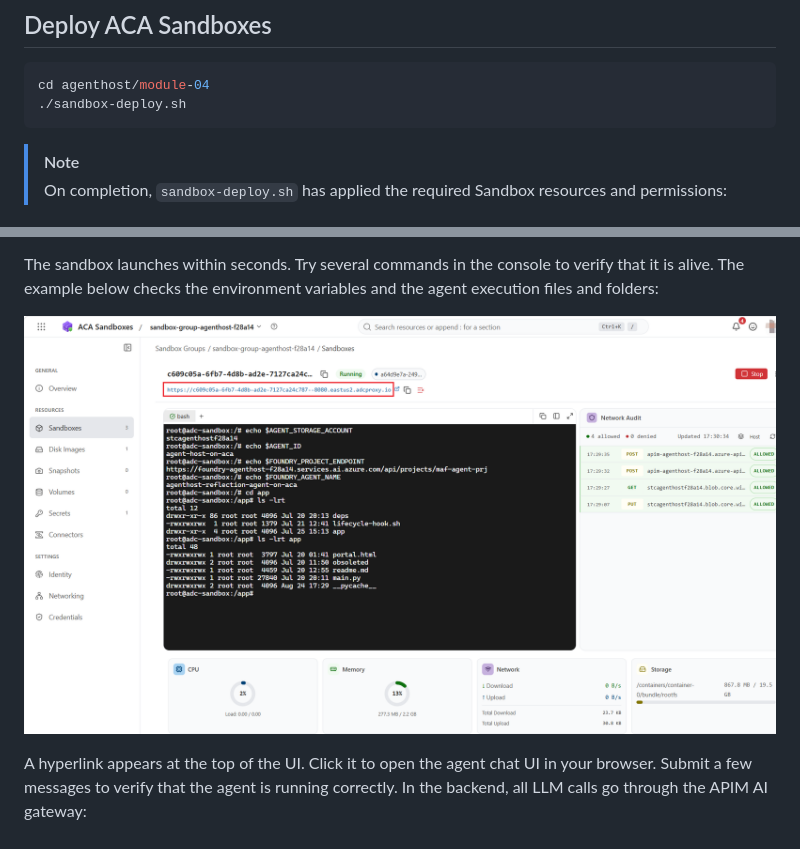
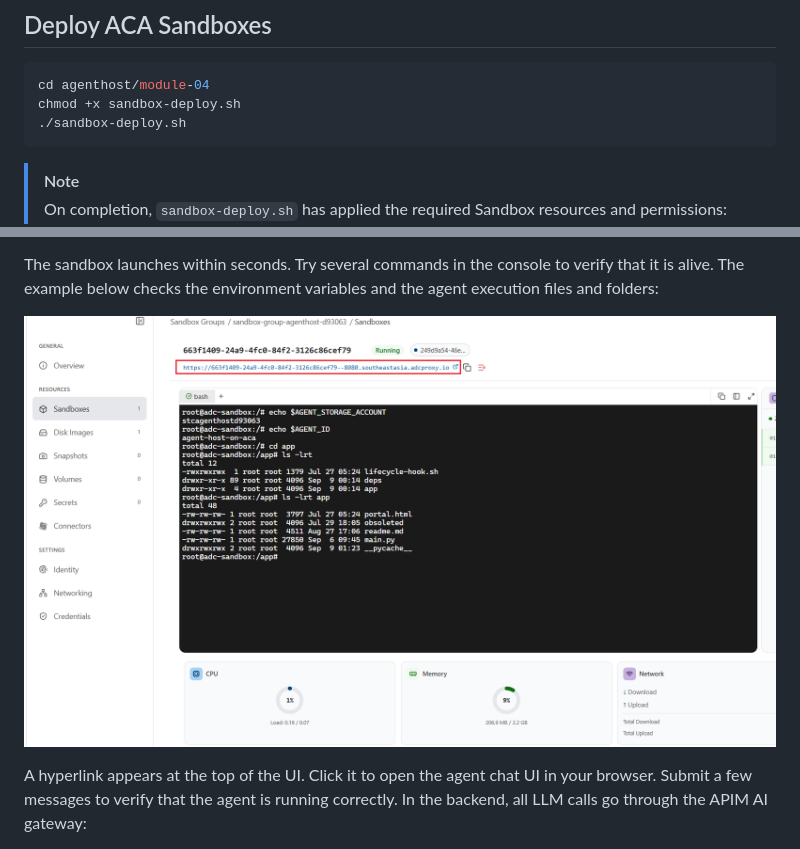
Before and after one commit to oxcp/ainotes, a Markdown page: agenthost/module-04/README.md, 2 parts joined by grey strips. GitHub-like rendering; pictures changed too: agenthost/pic/module-04-Sandbox-running.png.

Commit message:
docs: Add execution permission for sandbox-deploy.sh in Module 4 README and update image for clarity

````diff
--- a/agenthost/module-04/README.md
+++ b/agenthost/module-04/README.md
@@ -44,6 +44,7 @@ az extension add --name containerapp --upgrade --allow-preview true -y
 
 ```bash
 cd agenthost/module-04
+chmod +x sandbox-deploy.sh
 ./sandbox-deploy.sh
 ```
 
````
